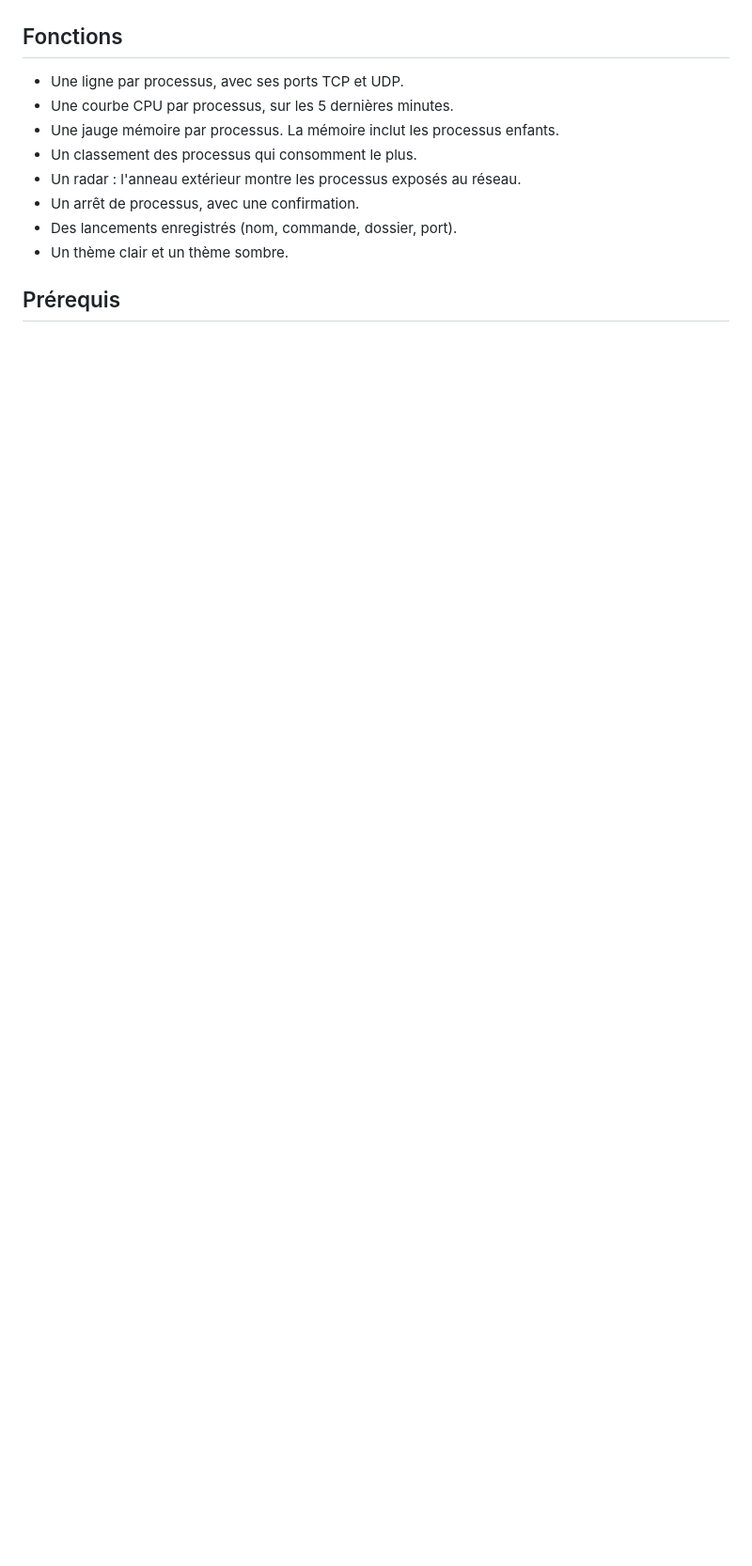
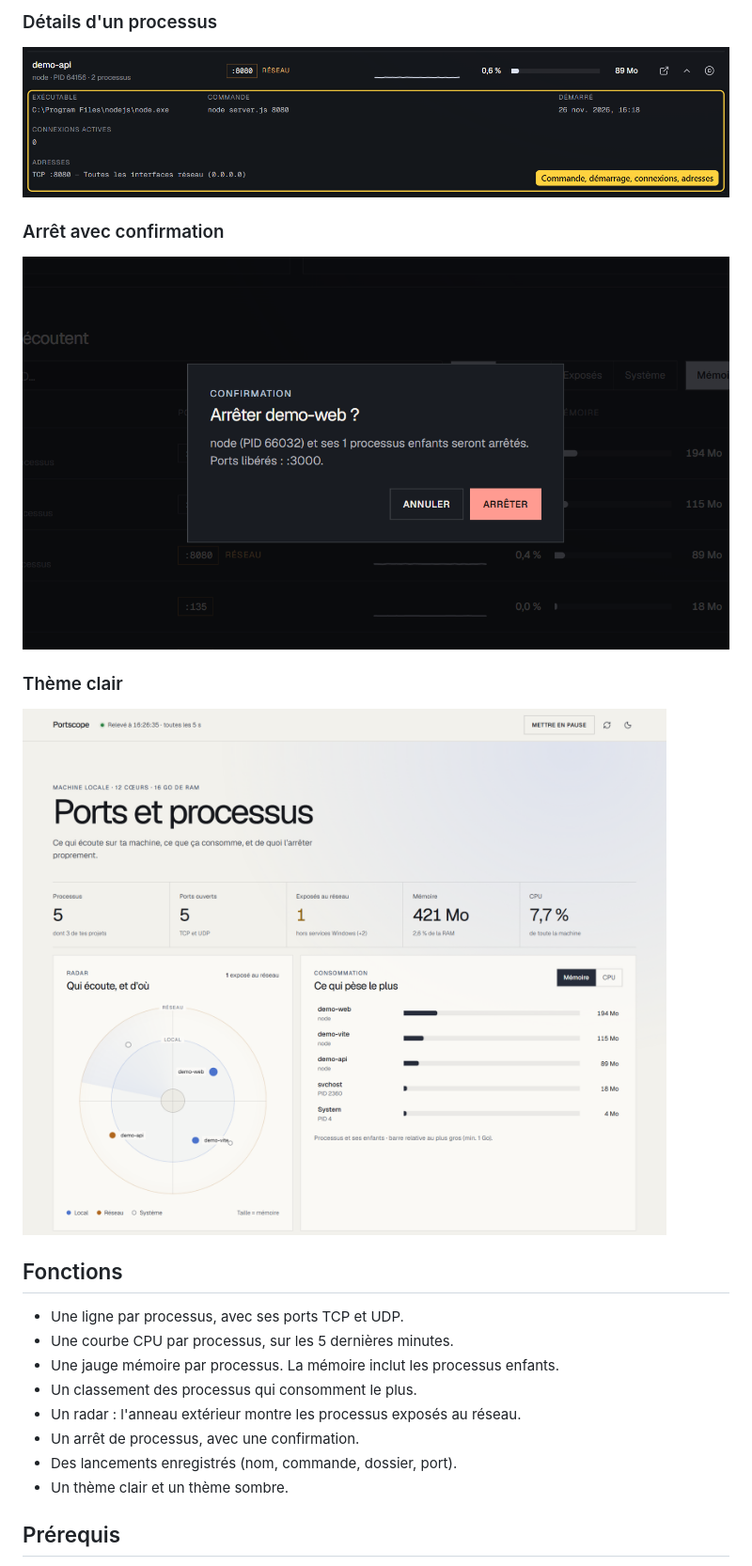
Before and after one commit to MrSamy91/portscope, a Markdown page: README.md, the part around one of its changes. Shown at 94% size. Rendered like a GitHub page; pictures changed too: docs/screenshots/details.png (added), docs/screenshots/overview-light.png (added), docs/screenshots/stop.png (added); blank space fills up the shorter version.

```diff
--- a/README.md
+++ b/README.md
@@ -8,3 +23,14 @@ Il tourne en local, sur `127.0.0.1`. Il n'envoie aucune donnée à l'extérieur.
+### Détails d'un processus
+
+![Détails du processus demo-api : exécutable, commande, heure de démarrage, connexions et adresses](docs/screenshots/details.png)
+
+### Arrêt avec confirmation
+
+![Fenêtre de confirmation avant l'arrêt du processus demo-web sur le port 3000](docs/screenshots/stop.png)
+
+### Thème clair
+
+![Portscope en thème clair : résumé des ports, radar des processus et classement par mémoire](docs/screenshots/overview-light.png)
 
 ## Fonctions
 
```
Also changed, not shown: other parts of README.md (+15 -0 lines), docs/screenshots/overview.png (added), docs/screenshots/processes.png (added), docs/screenshots/radar.png (added).
